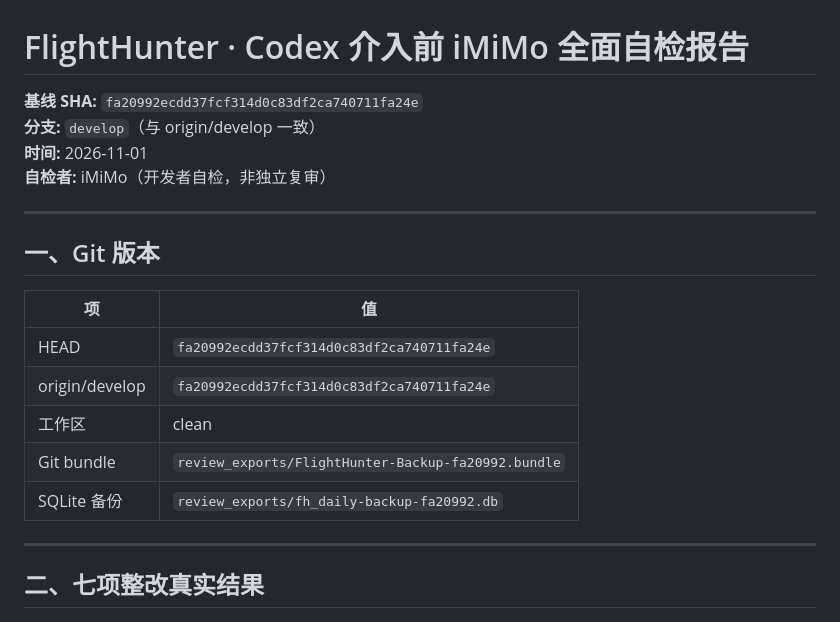
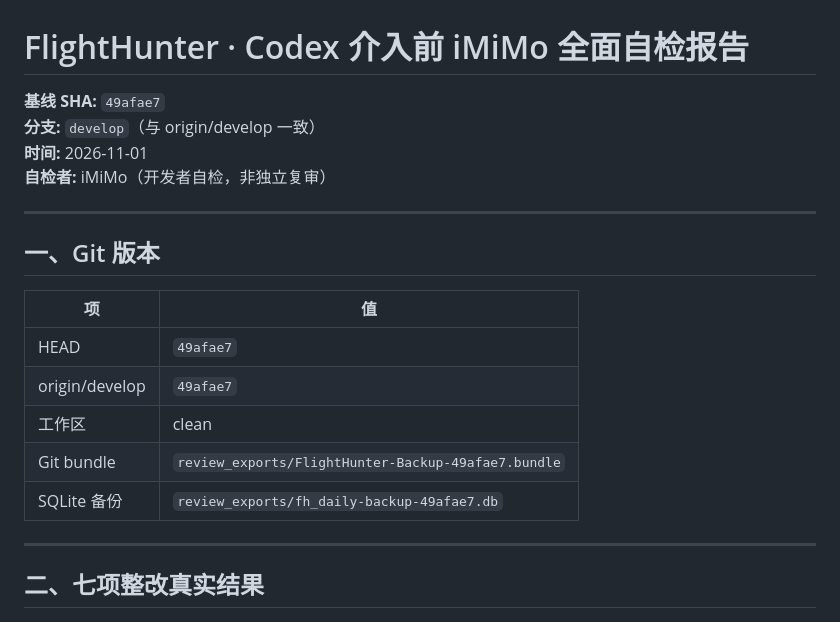
Before and after one commit to liumingyang-maker/FlightHunter, a Markdown page: docs/PRE_CODEX_SELF_AUDIT.md, the part around the change. Drawn GitHub-style.

Commit message:
docs: 更新自检报告HEAD至49afae7

```diff
--- a/docs/PRE_CODEX_SELF_AUDIT.md
+++ b/docs/PRE_CODEX_SELF_AUDIT.md
@@ -1,6 +1,6 @@
 # FlightHunter · Codex 介入前 iMiMo 全面自检报告
 
-**基线 SHA:** `fa20992ecdd37fcf314d0c83df2ca740711fa24e`
+**基线 SHA:** `49afae7`
 **分支:** `develop`（与 origin/develop 一致）
 **时间:** 2026-11-01
 **自检者:** iMiMo（开发者自检，非独立复审）
@@ -11,11 +11,11 @@
 
 | 项 | 值 |
 |---|---|
-| HEAD | `fa20992ecdd37fcf314d0c83df2ca740711fa24e` |
-| origin/develop | `fa20992ecdd37fcf314d0c83df2ca740711fa24e` |
+| HEAD | `49afae7` |
+| origin/develop | `49afae7` |
 | 工作区 | clean |
-| Git bundle | `review_exports/FlightHunter-Backup-fa20992.bundle` |
-| SQLite 备份 | `review_exports/fh_daily-backup-fa20992.db` |
+| Git bundle | `review_exports/FlightHunter-Backup-49afae7.bundle` |
+| SQLite 备份 | `review_exports/fh_daily-backup-49afae7.db` |
 
 ---
 
```
